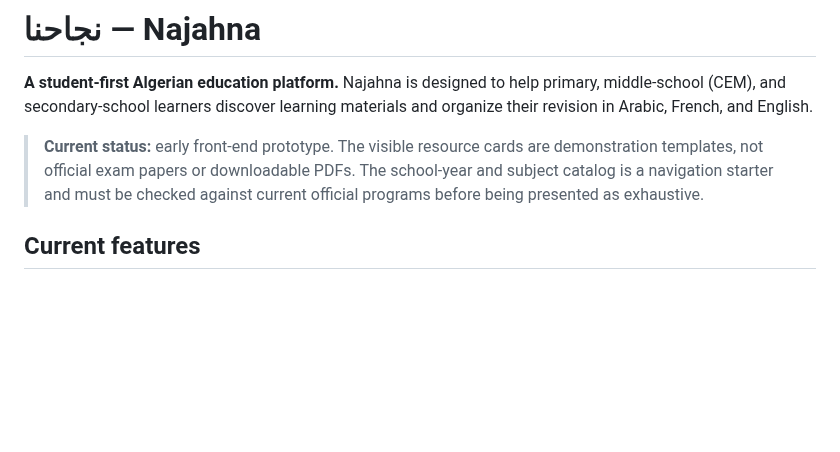
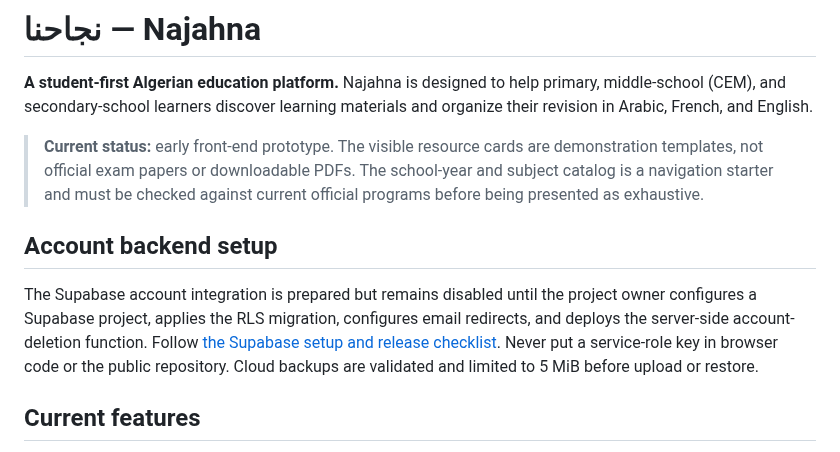
Before and after one commit to hhkskkkdjwbf-bot/Najahna-, a Markdown page: README.md, the part around the change. Rendered like a GitHub page; blank space fills up the shorter version.

Commit message:
Document account backend readiness and security limits

```diff
--- a/README.md
+++ b/README.md
@@ -3,6 +3,10 @@
 **A student-first Algerian education platform.** Najahna is designed to help primary, middle-school (CEM), and secondary-school learners discover learning materials and organize their revision in Arabic, French, and English.
 
 > **Current status:** early front-end prototype. The visible resource cards are demonstration templates, not official exam papers or downloadable PDFs. The school-year and subject catalog is a navigation starter and must be checked against current official programs before being presented as exhaustive.
+
+## Account backend setup
+
+The Supabase account integration is prepared but remains disabled until the project owner configures a Supabase project, applies the RLS migration, configures email redirects, and deploys the server-side account-deletion function. Follow [the Supabase setup and release checklist](docs/SUPABASE_SETUP.md). Never put a service-role key in browser code or the public repository. Cloud backups are validated and limited to 5 MiB before upload or restore.
 
 ## Current features
 
```
